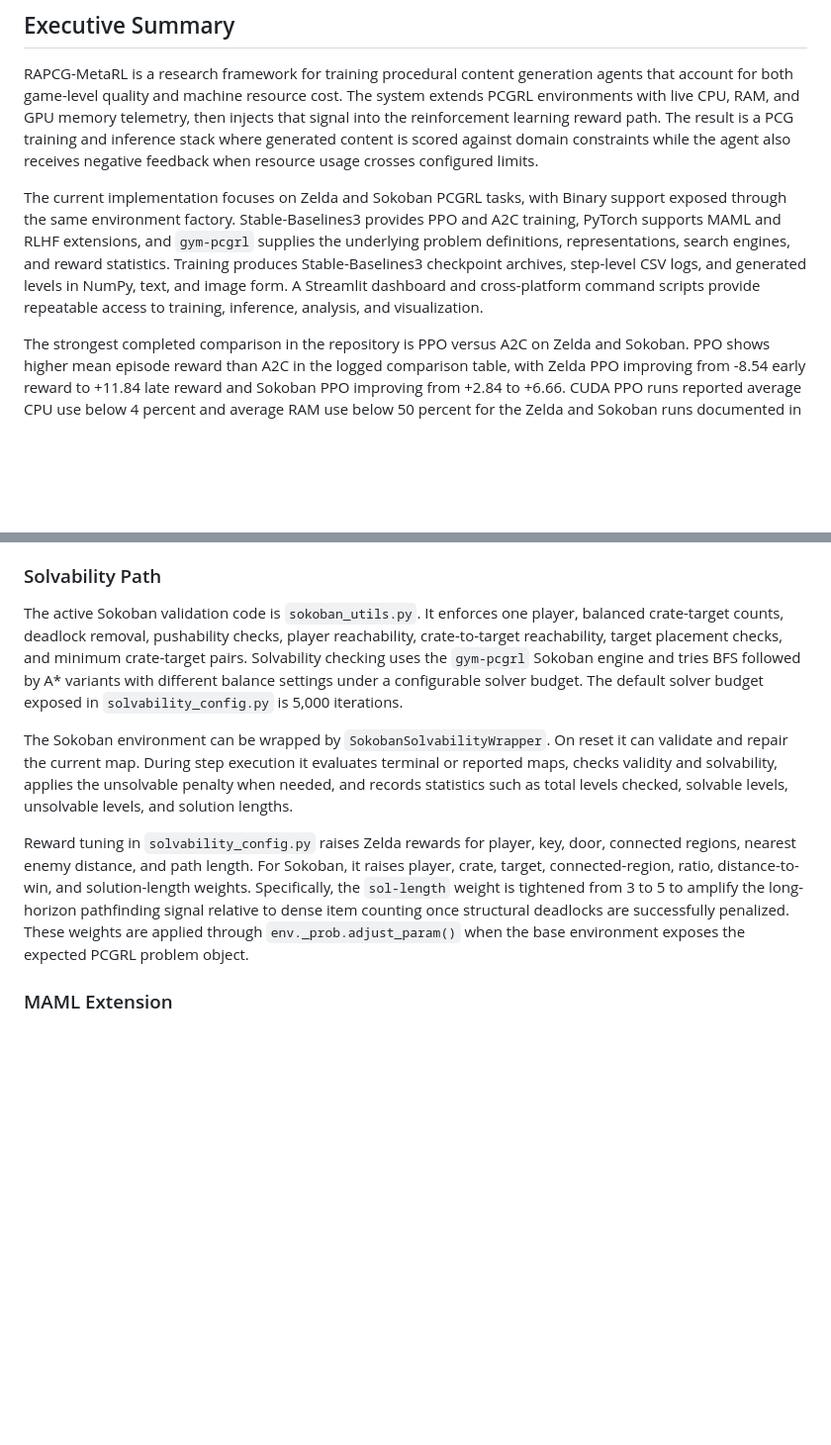
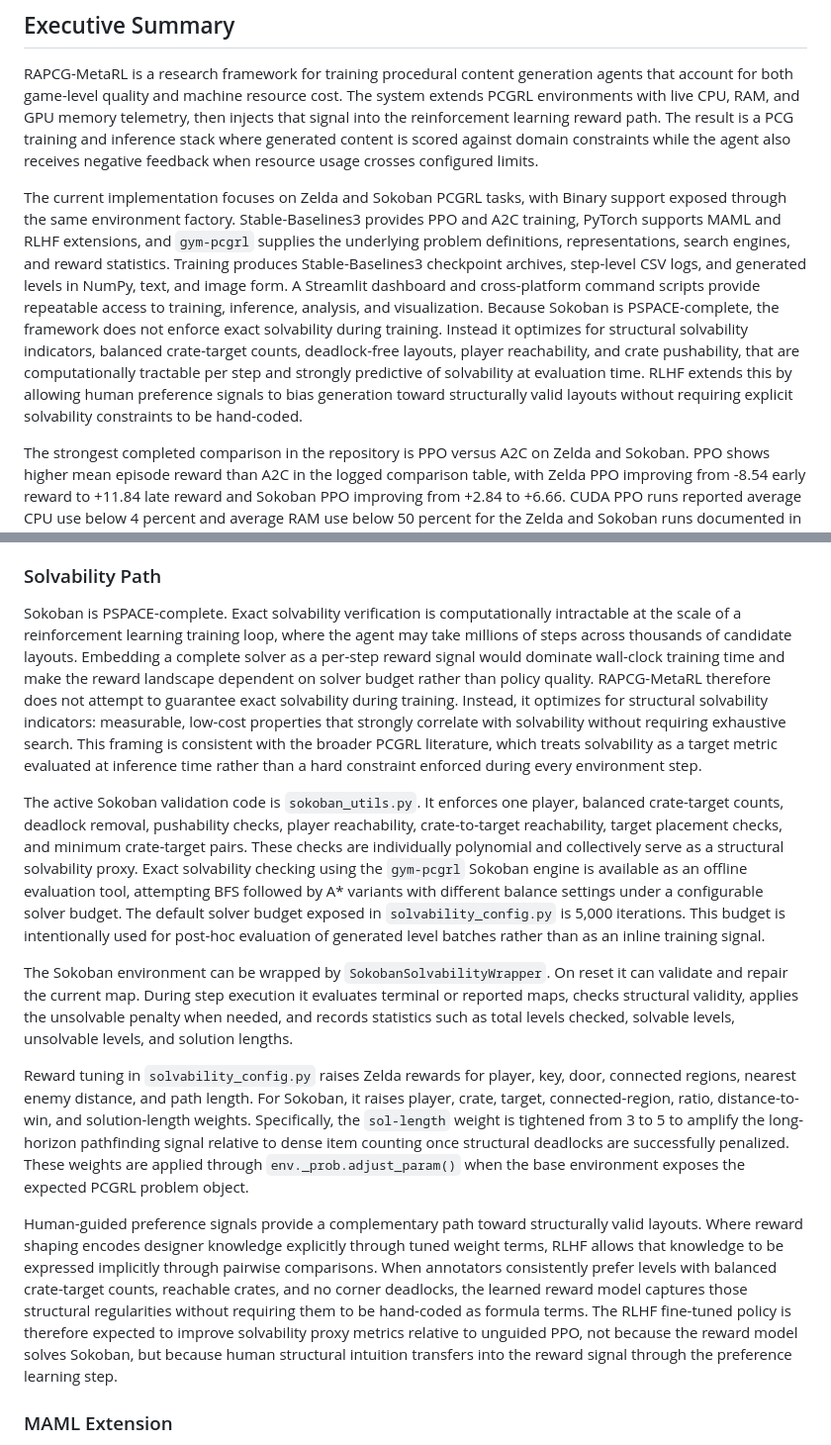
Before and after one commit to Red1-Rahman/RAPCG-MetaRL, a Markdown page: WHITEPAPER.md, 2 parts joined by grey strips. Shown at 99% size. Drawn GitHub-style; blank space fills up the shorter version.

Commit message:
Add PSPACE-completeness rationale and structural solvability framing to whitepaper
Clarify that Sokoban exact solvability is computationally intractable during RL training due to PSPACE-completeness. Document that the framework optimizes for structural solvability indicators (balanced counts, deadlock-free layouts, reachability) rather than enforcing exact solvability per step. Reframe solver budget as post-hoc evaluation tool. Add explanation of how RLHF preference signals complement reward shaping by implicitly capturing structural validity through human comparisons without requiring hand-coded solvability constraints.

```diff
--- a/WHITEPAPER.md
+++ b/WHITEPAPER.md
@@ -6,7 +6,7 @@ Resource-Aware Procedural Content Generation via Meta-Reinforcement Learning
 
 RAPCG-MetaRL is a research framework for training procedural content generation agents that account for both game-level quality and machine resource cost. The system extends PCGRL environments with live CPU, RAM, and GPU memory telemetry, then injects that signal into the reinforcement learning reward path. The result is a PCG training and inference stack where generated content is scored against domain constraints while the agent also receives negative feedback when resource usage crosses configured limits.
 
-The current implementation focuses on Zelda and Sokoban PCGRL tasks, with Binary support exposed through the same environment factory. Stable-Baselines3 provides PPO and A2C training, PyTorch supports MAML and RLHF extensions, and `gym-pcgrl` supplies the underlying problem definitions, representations, search engines, and reward statistics. Training produces Stable-Baselines3 checkpoint archives, step-level CSV logs, and generated levels in NumPy, text, and image form. A Streamlit dashboard and cross-platform command scripts provide repeatable access to training, inference, analysis, and visualization.
+The current implementation focuses on Zelda and Sokoban PCGRL tasks, with Binary support exposed through the same environment factory. Stable-Baselines3 provides PPO and A2C training, PyTorch supports MAML and RLHF extensions, and `gym-pcgrl` supplies the underlying problem definitions, representations, search engines, and reward statistics. Training produces Stable-Baselines3 checkpoint archives, step-level CSV logs, and generated levels in NumPy, text, and image form. A Streamlit dashboard and cross-platform command scripts provide repeatable access to training, inference, analysis, and visualization. Because Sokoban is PSPACE-complete, the framework does not enforce exact solvability during training. Instead it optimizes for structural solvability indicators, balanced crate-target counts, deadlock-free layouts, player reachability, and crate pushability, that are computationally tractable per step and strongly predictive of solvability at evaluation time. RLHF extends this by allowing human preference signals to bias generation toward structurally valid layouts without requiring explicit solvability constraints to be hand-coded.
 
 The strongest completed comparison in the repository is PPO versus A2C on Zelda and Sokoban. PPO shows higher mean episode reward than A2C in the logged comparison table, with Zelda PPO improving from -8.54 early reward to +11.84 late reward and Sokoban PPO improving from +2.84 to +6.66. CUDA PPO runs reported average CPU use below 4 percent and average RAM use below 50 percent for the Zelda and Sokoban runs documented in `table.md`. MAML and RLHF code paths exist. A completed MAML training run on Sokoban narrow (500 iterations, meta-batch 2, inner steps 3) produced a best meta-loss of 8.1543 at iteration 31, with average CPU at 5.2%, average RAM at 57.8%, and average GPU at 14.8%. Full MAML training metrics are documented in the MAML Training Results section. RLHF training results are not yet fully represented in the main comparison table.
 
@@ -52,11 +52,15 @@ For Zelda, the problem class rewards single-player placement, key and door place
 
 ### Solvability Path
 
-The active Sokoban validation code is `sokoban_utils.py`. It enforces one player, balanced crate-target counts, deadlock removal, pushability checks, player reachability, crate-to-target reachability, target placement checks, and minimum crate-target pairs. Solvability checking uses the `gym-pcgrl` Sokoban engine and tries BFS followed by A\* variants with different balance settings under a configurable solver budget. The default solver budget exposed in `solvability_config.py` is 5,000 iterations.
+Sokoban is PSPACE-complete. Exact solvability verification is computationally intractable at the scale of a reinforcement learning training loop, where the agent may take millions of steps across thousands of candidate layouts. Embedding a complete solver as a per-step reward signal would dominate wall-clock training time and make the reward landscape dependent on solver budget rather than policy quality. RAPCG-MetaRL therefore does not attempt to guarantee exact solvability during training. Instead, it optimizes for structural solvability indicators: measurable, low-cost properties that strongly correlate with solvability without requiring exhaustive search. This framing is consistent with the broader PCGRL literature, which treats solvability as a target metric evaluated at inference time rather than a hard constraint enforced during every environment step.
 
-The Sokoban environment can be wrapped by `SokobanSolvabilityWrapper`. On reset it can validate and repair the current map. During step execution it evaluates terminal or reported maps, checks validity and solvability, applies the unsolvable penalty when needed, and records statistics such as total levels checked, solvable levels, unsolvable levels, and solution lengths.
+The active Sokoban validation code is `sokoban_utils.py`. It enforces one player, balanced crate-target counts, deadlock removal, pushability checks, player reachability, crate-to-target reachability, target placement checks, and minimum crate-target pairs. These checks are individually polynomial and collectively serve as a structural solvability proxy. Exact solvability checking using the `gym-pcgrl` Sokoban engine is available as an offline evaluation tool, attempting BFS followed by A\* variants with different balance settings under a configurable solver budget. The default solver budget exposed in `solvability_config.py` is 5,000 iterations. This budget is intentionally used for post-hoc evaluation of generated level batches rather than as an inline training signal.
+
+The Sokoban environment can be wrapped by `SokobanSolvabilityWrapper`. On reset it can validate and repair the current map. During step execution it evaluates terminal or reported maps, checks structural validity, applies the unsolvable penalty when needed, and records statistics such as total levels checked, solvable levels, unsolvable levels, and solution lengths.
 
 Reward tuning in `solvability_config.py` raises Zelda rewards for player, key, door, connected regions, nearest enemy distance, and path length. For Sokoban, it raises player, crate, target, connected-region, ratio, distance-to-win, and solution-length weights. Specifically, the `sol-length` weight is tightened from 3 to 5 to amplify the long-horizon pathfinding signal relative to dense item counting once structural deadlocks are successfully penalized. These weights are applied through `env._prob.adjust_param()` when the base environment exposes the expected PCGRL problem object.
+
+Human-guided preference signals provide a complementary path toward structurally valid layouts. Where reward shaping encodes designer knowledge explicitly through tuned weight terms, RLHF allows that knowledge to be expressed implicitly through pairwise comparisons. When annotators consistently prefer levels with balanced crate-target counts, reachable crates, and no corner deadlocks, the learned reward model captures those structural regularities without requiring them to be hand-coded as formula terms. The RLHF fine-tuned policy is therefore expected to improve solvability proxy metrics relative to unguided PPO, not because the reward model solves Sokoban, but because human structural intuition transfers into the reward signal through the preference learning step.
 
 ### MAML Extension
 
```
